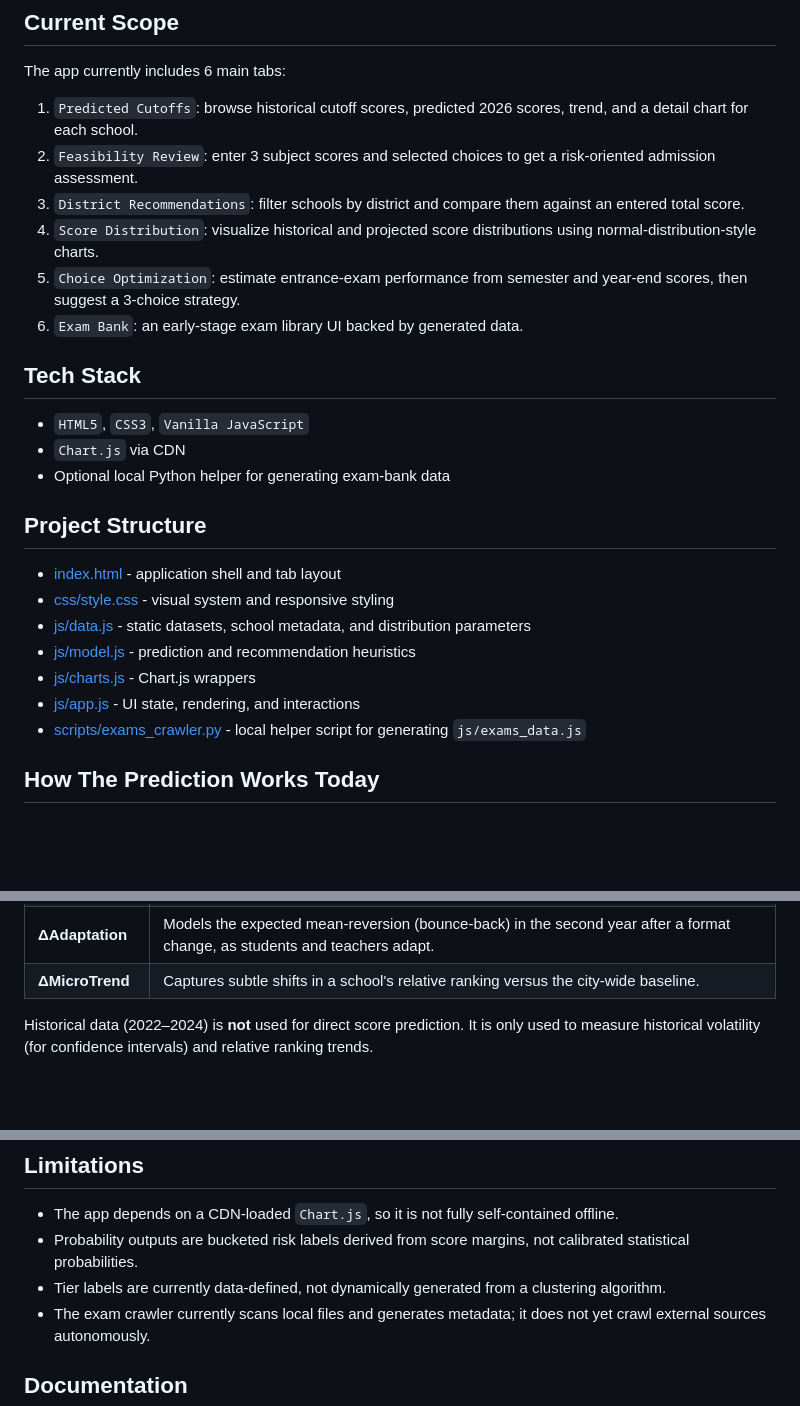
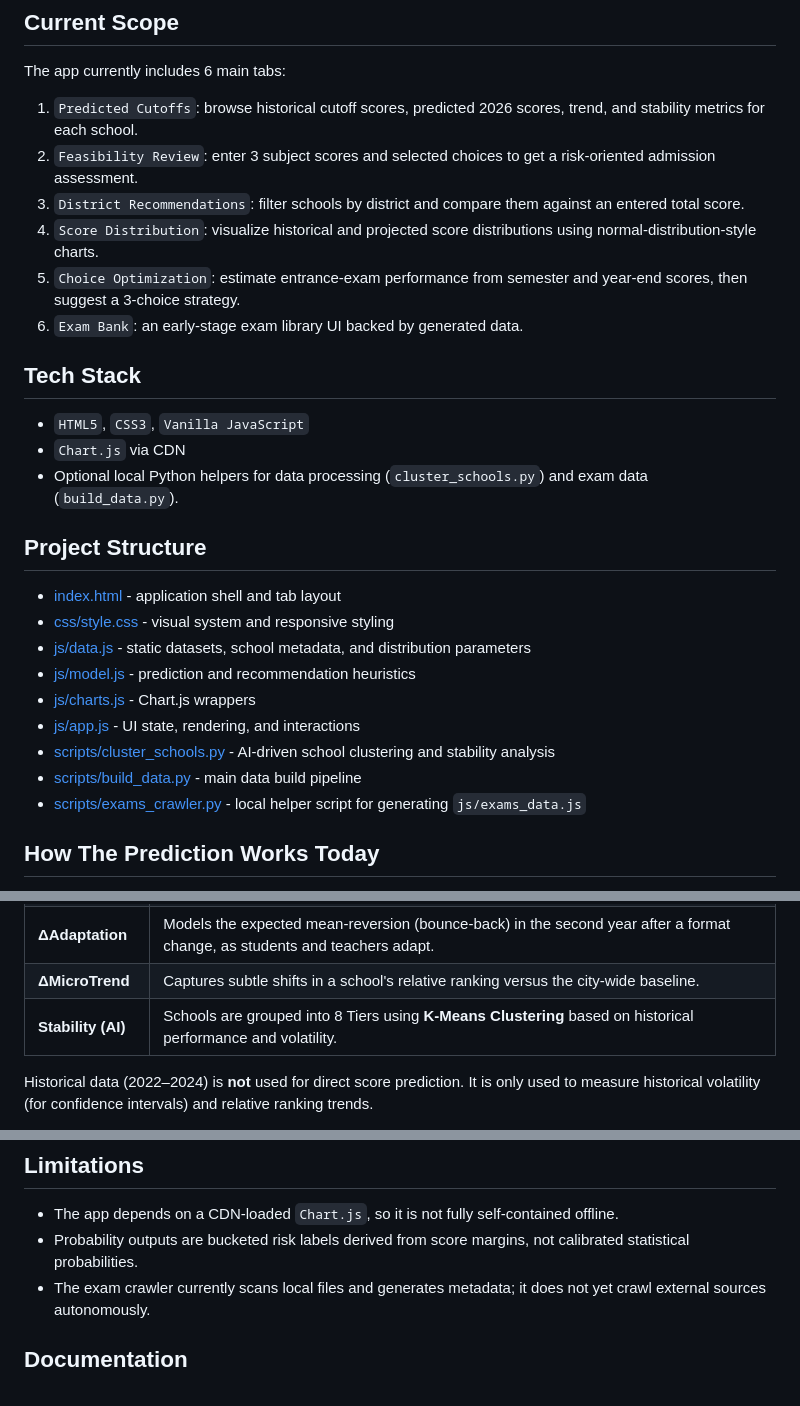
Before and after one commit to thinhphucnguyenvo11102006-pixel/ts10_prediction, a Markdown page: README.md, 3 parts joined by grey strips. Rendered like a GitHub page; blank space fills up the shorter version.

```diff
--- a/README.md
+++ b/README.md
@@ -10,7 +10,7 @@ The current version is best described as a **data-driven advisory SPA** built wi
 
 The app currently includes 6 main tabs:
 
-1. `Predicted Cutoffs`: browse historical cutoff scores, predicted 2026 scores, trend, and a detail chart for each school.
+1. `Predicted Cutoffs`: browse historical cutoff scores, predicted 2026 scores, trend, and stability metrics for each school.
 2. `Feasibility Review`: enter 3 subject scores and selected choices to get a risk-oriented admission assessment.
 3. `District Recommendations`: filter schools by district and compare them against an entered total score.
 4. `Score Distribution`: visualize historical and projected score distributions using normal-distribution-style charts.
@@ -21,7 +21,7 @@ The app currently includes 6 main tabs:
 
 - `HTML5`, `CSS3`, `Vanilla JavaScript`
 - `Chart.js` via CDN
-- Optional local Python helper for generating exam-bank data
+- Optional local Python helpers for data processing (`cluster_schools.py`) and exam data (`build_data.py`).
 
 ## Project Structure
 
@@ -31,6 +31,8 @@ The app currently includes 6 main tabs:
 - [js/model.js](js/model.js) - prediction and recommendation heuristics
 - [js/charts.js](js/charts.js) - Chart.js wrappers
 - [js/app.js](js/app.js) - UI state, rendering, and interactions
+- [scripts/cluster_schools.py](scripts/cluster_schools.py) - AI-driven school clustering and stability analysis
+- [scripts/build_data.py](scripts/build_data.py) - main data build pipeline
 - [scripts/exams_crawler.py](scripts/exams_crawler.py) - local helper script for generating `js/exams_data.js`
 
 ## How The Prediction Works Today
@@ -47,6 +49,7 @@ Score_2026 = Anchor_2025 + ΔCompetition + ΔAdaptation + ΔMicroTrend
 | **ΔCompetition** | Adjusts for changes in the candidate/quota ratio between 2026 and 2025, with tier-dependent sensitivity. |
 | **ΔAdaptation** | Models the expected mean-reversion (bounce-back) in the second year after a format change, as students and teachers adapt. |
 | **ΔMicroTrend** | Captures subtle shifts in a school's relative ranking versus the city-wide baseline. |
+| **Stability (AI)** | Schools are grouped into 8 Tiers using **K-Means Clustering** based on historical performance and volatility. |
 
 Historical data (2022–2024) is **not** used for direct score prediction. It is only used to measure historical volatility (for confidence intervals) and relative ranking trends.
 
@@ -69,7 +72,6 @@ You can run the project in either of these ways:
 
 - The app depends on a CDN-loaded `Chart.js`, so it is not fully self-contained offline.
 - Probability outputs are bucketed risk labels derived from score margins, not calibrated statistical probabilities.
-- Tier labels are currently data-defined, not dynamically generated from a clustering algorithm.
 - The exam crawler currently scans local files and generates metadata; it does not yet crawl external sources autonomously.
 
 ## Documentation
```
Also changed, not shown: README_VN.md (+5 -3 lines), docs/evaluation.md (+6 -5 lines).
